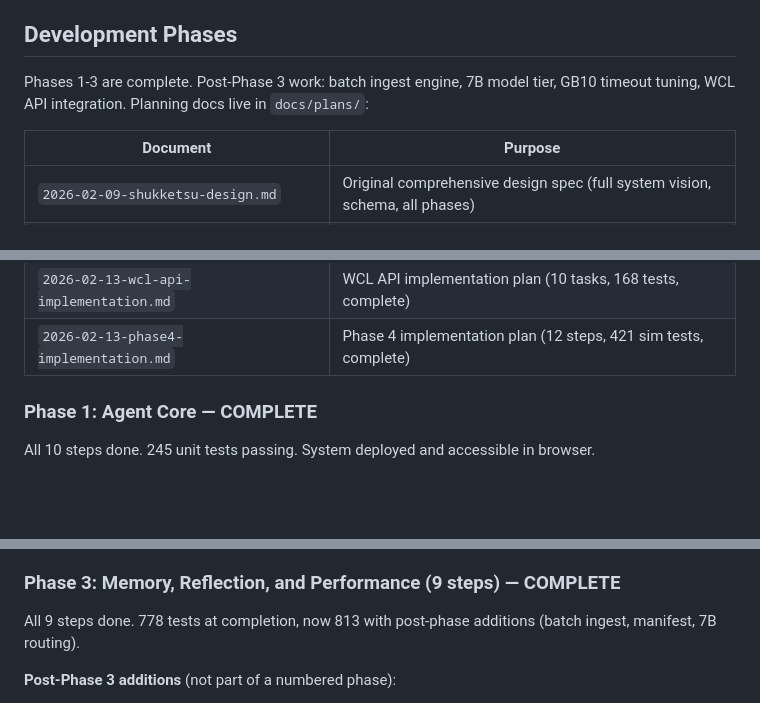
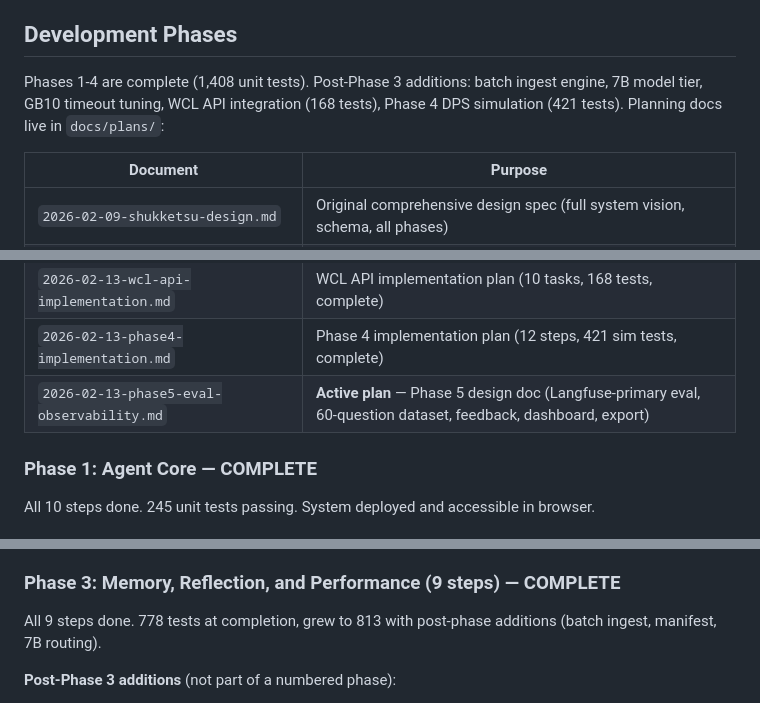
Before and after one commit to Lyro-ty/Shukketsu, a Markdown page: CLAUDE.md, 3 parts joined by grey strips. Drawn GitHub-style; blank space fills up the shorter version.

```diff
--- a/CLAUDE.md
+++ b/CLAUDE.md
@@ -184,7 +210,7 @@ ruff check . --fix && ruff format . && python3 -m mypy . && python3 -m pytest
 
 ## Development Phases
 
-Phases 1-3 are complete. Post-Phase 3 work: batch ingest engine, 7B model tier, GB10 timeout tuning, WCL API integration. Planning docs live in `docs/plans/`:
+Phases 1-4 are complete (1,408 unit tests). Post-Phase 3 additions: batch ingest engine, 7B model tier, GB10 timeout tuning, WCL API integration (168 tests), Phase 4 DPS simulation (421 tests). Planning docs live in `docs/plans/`:
 
 | Document | Purpose |
 |----------|---------|
@@ -217,6 +243,7 @@ Phases 1-3 are complete. Post-Phase 3 work: batch ingest engine, 7B model tier,
 | `2026-02-13-wcl-api-integration.md` | WCL API design doc (OAuth2, GraphQL, endpoints, schema, ingest modes) |
 | `2026-02-13-wcl-api-implementation.md` | WCL API implementation plan (10 tasks, 168 tests, complete) |
 | `2026-02-13-phase4-implementation.md` | Phase 4 implementation plan (12 steps, 421 sim tests, complete) |
+| `2026-02-13-phase5-eval-observability.md` | **Active plan** — Phase 5 design doc (Langfuse-primary eval, 60-question dataset, feedback, dashboard, export) |
 
 ### Phase 1: Agent Core — COMPLETE
 
@@ -241,7 +268,7 @@ The active implementation plan (`phase-2-multi-agent-rag.md`) builds on Phase 1:
 
 ### Phase 3: Memory, Reflection, and Performance (9 steps) — COMPLETE
 
-All 9 steps done. 778 tests at completion, now 813 with post-phase additions (batch ingest, manifest, 7B routing).
+All 9 steps done. 778 tests at completion, grew to 813 with post-phase additions (batch ingest, manifest, 7B routing).
 
 **Post-Phase 3 additions** (not part of a numbered phase):
 - Batch ingest engine (`ingest/batch.py`) with YAML manifest, concurrent/browser modes, entity extraction pass
```
Also changed, not shown: other parts of CLAUDE.md (+46 -6 lines), docs/plans/2026-02-13-phase5-eval-observability.md (added, +557 -0 lines).
